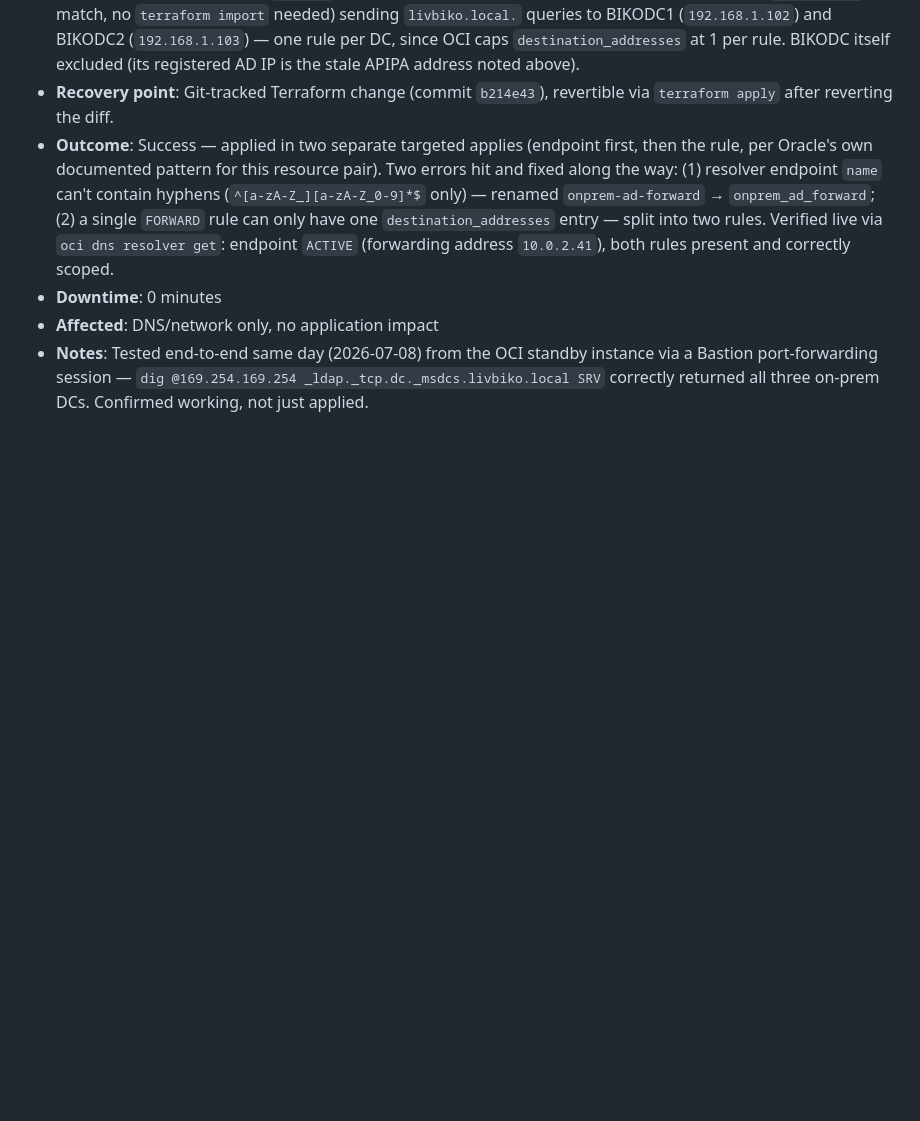
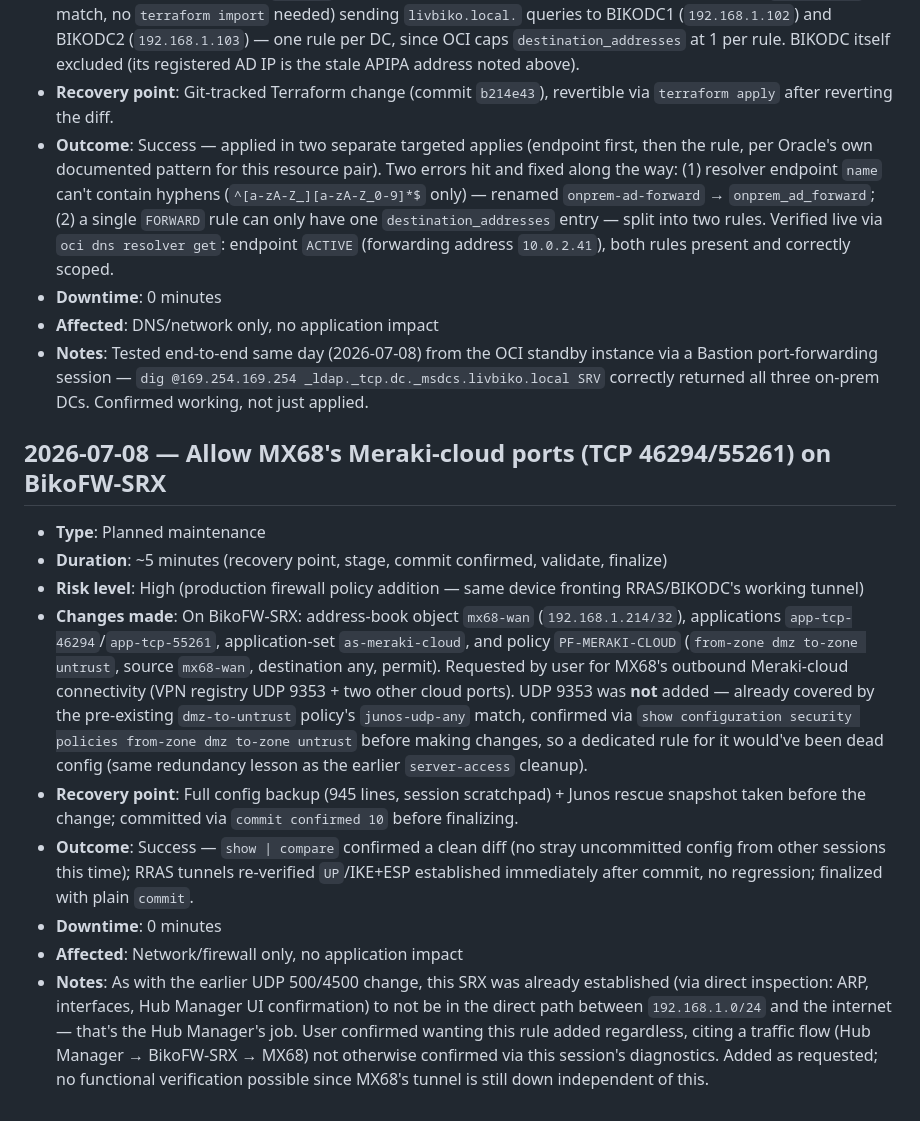
Before and after one commit to livbiko/tekeche, a Markdown page: ops/MAINTENANCE_LOG.md, the part around the change. GitHub-like rendering; blank space fills up the shorter version.

Commit message:
Log BikoFW-SRX Meraki-cloud port rule addition

```diff
--- a/ops/MAINTENANCE_LOG.md
+++ b/ops/MAINTENANCE_LOG.md
@@ -81,3 +81,15 @@ Format: Date | Type | Duration | Description | Outcome
 - **Downtime**: 0 minutes
 - **Affected**: DNS/network only, no application impact
 - **Notes**: Tested end-to-end same day (2026-07-08) from the OCI standby instance via a Bastion port-forwarding session — `dig @169.254.169.254 _ldap._tcp.dc._msdcs.livbiko.local SRV` correctly returned all three on-prem DCs. Confirmed working, not just applied.
+
+## 2026-07-08 — Allow MX68's Meraki-cloud ports (TCP 46294/55261) on BikoFW-SRX
+
+- **Type**: Planned maintenance
+- **Duration**: ~5 minutes (recovery point, stage, commit confirmed, validate, finalize)
+- **Risk level**: High (production firewall policy addition — same device fronting RRAS/BIKODC's working tunnel)
+- **Changes made**: On BikoFW-SRX: address-book object `mx68-wan` (`192.168.1.214/32`), applications `app-tcp-46294`/`app-tcp-55261`, application-set `as-meraki-cloud`, and policy `PF-MERAKI-CLOUD` (`from-zone dmz to-zone untrust`, source `mx68-wan`, destination any, permit). Requested by user for MX68's outbound Meraki-cloud connectivity (VPN registry UDP 9353 + two other cloud ports). UDP 9353 was **not** added — already covered by the pre-existing `dmz-to-untrust` policy's `junos-udp-any` match, confirmed via `show configuration security policies from-zone dmz to-zone untrust` before making changes, so a dedicated rule for it would've been dead config (same redundancy lesson as the earlier `server-access` cleanup).
+- **Recovery point**: Full config backup (945 lines, session scratchpad) + Junos rescue snapshot taken before the change; committed via `commit confirmed 10` before finalizing.
+- **Outcome**: Success — `show | compare` confirmed a clean diff (no stray uncommitted config from other sessions this time); RRAS tunnels re-verified `UP`/IKE+ESP established immediately after commit, no regression; finalized with plain `commit`.
+- **Downtime**: 0 minutes
+- **Affected**: Network/firewall only, no application impact
+- **Notes**: As with the earlier UDP 500/4500 change, this SRX was already established (via direct inspection: ARP, interfaces, Hub Manager UI confirmation) to not be in the direct path between `192.168.1.0/24` and the internet — that's the Hub Manager's job. User confirmed wanting this rule added regardless, citing a traffic flow (Hub Manager → BikoFW-SRX → MX68) not otherwise confirmed via this session's diagnostics. Added as requested; no functional verification possible since MX68's tunnel is still down independent of this.
```
